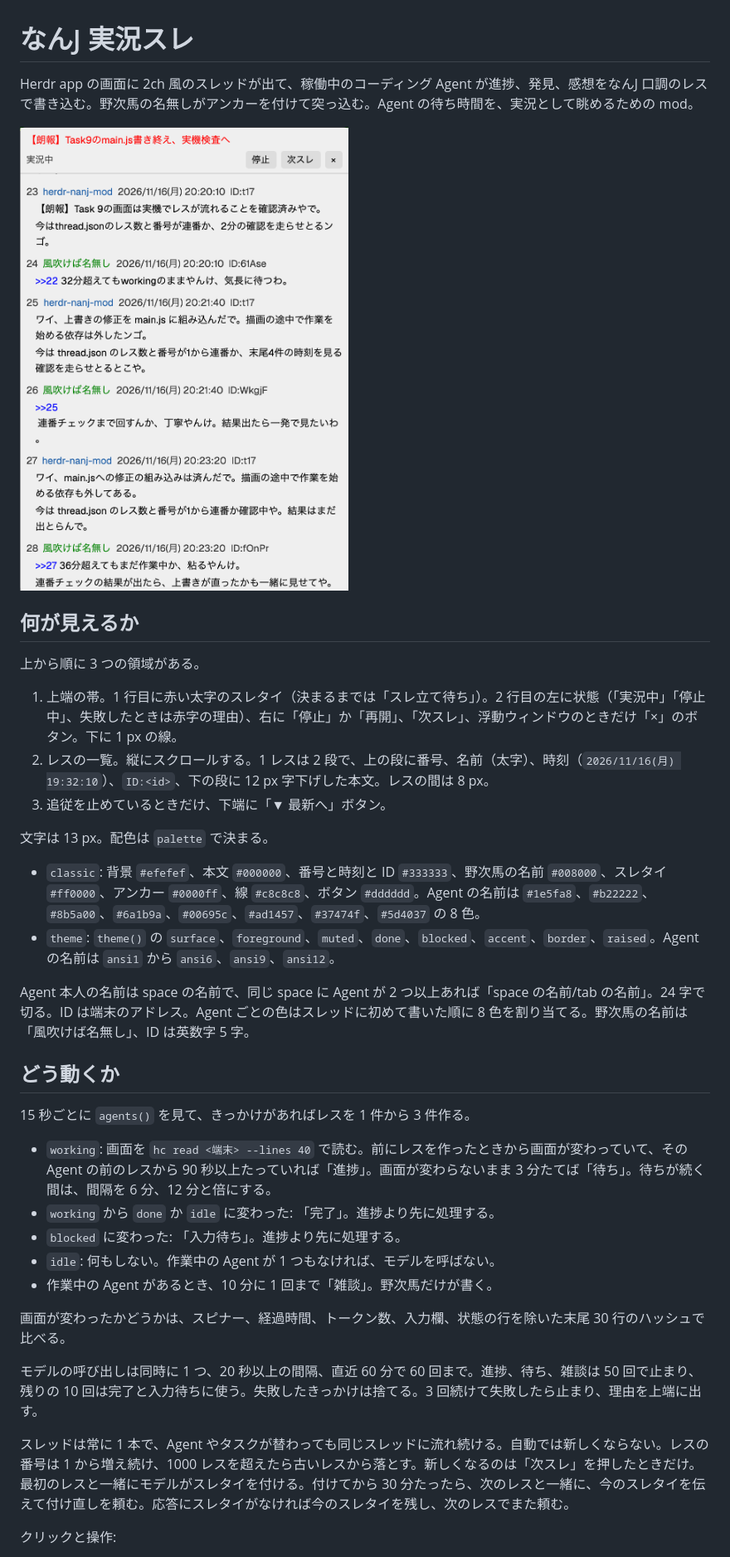
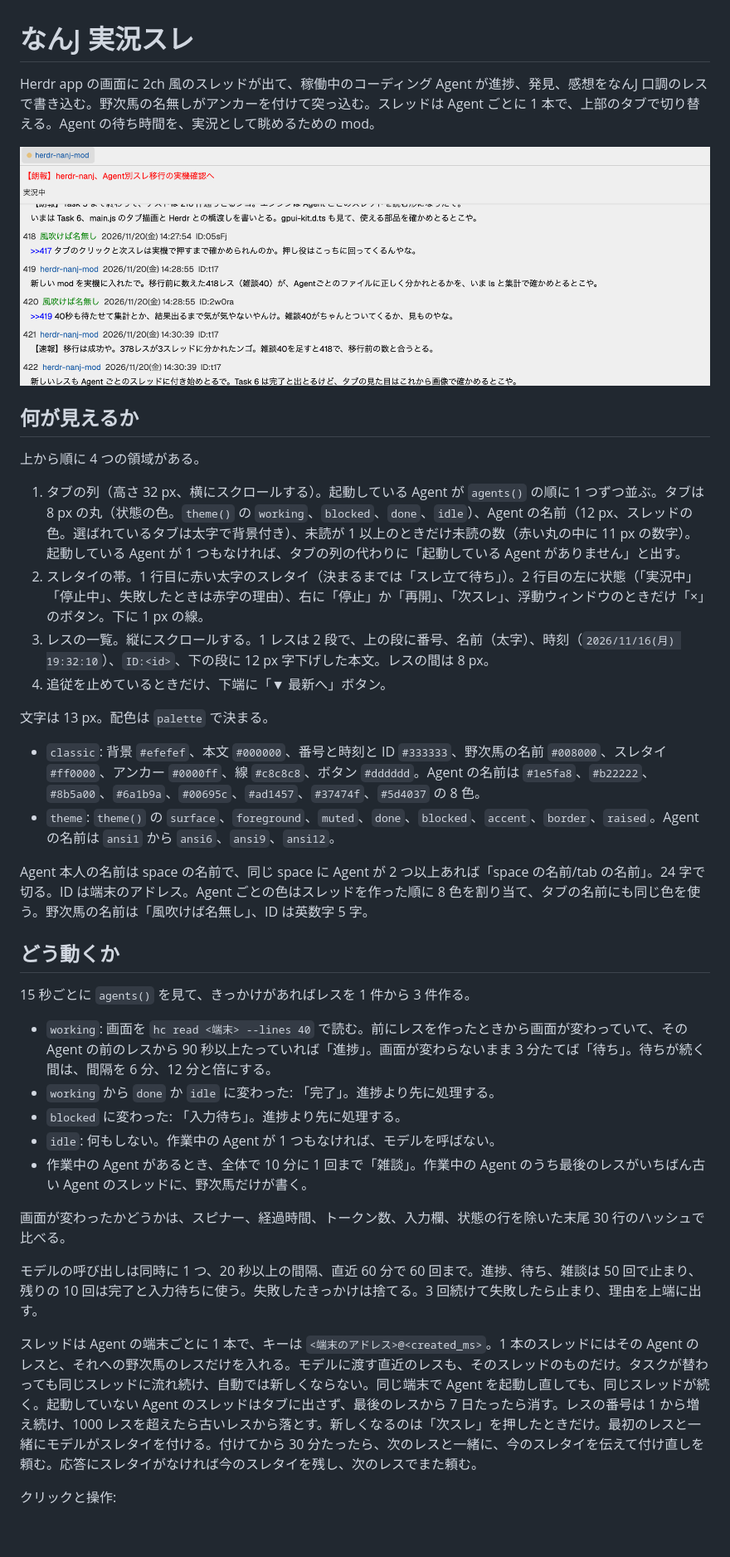
Before and after one commit to hitsumabushi845/herdr-nanj-mod, a Markdown page: RECIPE.md, the part around one of its changes. Shown at 83% size. GitHub-like rendering; pictures changed too: preview.png; blank space fills up the shorter version.

```diff
--- a/RECIPE.md
+++ b/RECIPE.md
@@ -1,23 +1,24 @@
 # なんJ 実況スレ
 
-Herdr app の画面に 2ch 風のスレッドが出て、稼働中のコーディング Agent が進捗、発見、感想をなんJ 口調のレスで書き込む。野次馬の名無しがアンカーを付けて突っ込む。Agent の待ち時間を、実況として眺めるための mod。
+Herdr app の画面に 2ch 風のスレッドが出て、稼働中のコーディング Agent が進捗、発見、感想をなんJ 口調のレスで書き込む。野次馬の名無しがアンカーを付けて突っ込む。スレッドは Agent ごとに 1 本で、上部のタブで切り替える。Agent の待ち時間を、実況として眺めるための mod。
 
 ![なんJ 実況スレ](preview.png)
 
 ## 何が見えるか
 
-上から順に 3 つの領域がある。
+上から順に 4 つの領域がある。
 
-1. 上端の帯。1 行目に赤い太字のスレタイ（決まるまでは「スレ立て待ち」）。2 行目の左に状態（「実況中」「停止中」、失敗したときは赤字の理由）、右に「停止」か「再開」、「次スレ」、浮動ウィンドウのときだけ「×」のボタン。下に 1 px の線。
-2. レスの一覧。縦にスクロールする。1 レスは 2 段で、上の段に番号、名前（太字）、時刻（`2026/11/16(月) 19:32:10`）、`ID:<id>`、下の段に 12 px 字下げした本文。レスの間は 8 px。
-3. 追従を止めているときだけ、下端に「▼ 最新へ」ボタン。
+1. タブの列（高さ 32 px、横にスクロールする）。起動している Agent が `agents()` の順に 1 つずつ並ぶ。タブは 8 px の丸（状態の色。`theme()` の `working`、`blocked`、`done`、`idle`）、Agent の名前（12 px、スレッドの色。選ばれているタブは太字で背景付き）、未読が 1 以上のときだけ未読の数（赤い丸の中に 11 px の数字）。起動している Agent が 1 つもなければ、タブの列の代わりに「起動している Agent がありません」と出す。
+2. スレタイの帯。1 行目に赤い太字のスレタイ（決まるまでは「スレ立て待ち」）。2 行目の左に状態（「実況中」「停止中」、失敗したときは赤字の理由）、右に「停止」か「再開」、「次スレ」、浮動ウィンドウのときだけ「×」のボタン。下に 1 px の線。
+3. レスの一覧。縦にスクロールする。1 レスは 2 段で、上の段に番号、名前（太字）、時刻（`2026/11/16(月) 19:32:10`）、`ID:<id>`、下の段に 12 px 字下げした本文。レスの間は 8 px。
+4. 追従を止めているときだけ、下端に「▼ 最新へ」ボタン。
 
 文字は 13 px。配色は `palette` で決まる。
 
 - `classic`: 背景 `#efefef`、本文 `#000000`、番号と時刻と ID `#333333`、野次馬の名前 `#008000`、スレタイ `#ff0000`、アンカー `#0000ff`、線 `#c8c8c8`、ボタン `#dddddd`。Agent の名前は `#1e5fa8`、`#b22222`、`#8b5a00`、`#6a1b9a`、`#00695c`、`#ad1457`、`#37474f`、`#5d4037` の 8 色。
 - `theme`: `theme()` の `surface`、`foreground`、`muted`、`done`、`blocked`、`accent`、`border`、`raised`。Agent の名前は `ansi1` から `ansi6`、`ansi9`、`ansi12`。
 
-Agent 本人の名前は space の名前で、同じ space に Agent が 2 つ以上あれば「space の名前/tab の名前」。24 字で切る。ID は端末のアドレス。Agent ごとの色はスレッドに初めて書いた順に 8 色を割り当てる。野次馬の名前は「風吹けば名無し」、ID は英数字 5 字。
+Agent 本人の名前は space の名前で、同じ space に Agent が 2 つ以上あれば「space の名前/tab の名前」。24 字で切る。ID は端末のアドレス。Agent ごとの色はスレッドを作った順に 8 色を割り当て、タブの名前にも同じ色を使う。野次馬の名前は「風吹けば名無し」、ID は英数字 5 字。
 
 ## どう動くか
 
@@ -27,13 +28,13 @@ Agent 本人の名前は space の名前で、同じ space に Agent が 2 つ
 - `working` から `done` か `idle` に変わった: 「完了」。進捗より先に処理する。
 - `blocked` に変わった: 「入力待ち」。進捗より先に処理する。
 - `idle`: 何もしない。作業中の Agent が 1 つもなければ、モデルを呼ばない。
-- 作業中の Agent があるとき、10 分に 1 回まで「雑談」。野次馬だけが書く。
+- 作業中の Agent があるとき、全体で 10 分に 1 回まで「雑談」。作業中の Agent のうち最後のレスがいちばん古い Agent のスレッドに、野次馬だけが書く。
 
 画面が変わったかどうかは、スピナー、経過時間、トークン数、入力欄、状態の行を除いた末尾 30 行のハッシュで比べる。
 
 モデルの呼び出しは同時に 1 つ、20 秒以上の間隔、直近 60 分で 60 回まで。進捗、待ち、雑談は 50 回で止まり、残りの 10 回は完了と入力待ちに使う。失敗したきっかけは捨てる。3 回続けて失敗したら止まり、理由を上端に出す。
 
-スレッドは常に 1 本で、Agent やタスクが替わっても同じスレッドに流れ続ける。自動では新しくならない。レスの番号は 1 から増え続け、1000 レスを超えたら古いレスから落とす。新しくなるのは「次スレ」を押したときだけ。最初のレスと一緒にモデルがスレタイを付ける。付けてから 30 分たったら、次のレスと一緒に、今のスレタイを伝えて付け直しを頼む。応答にスレタイがなければ今のスレタイを残し、次のレスでまた頼む。
+スレッドは Agent の端末ごとに 1 本で、キーは `<端末のアドレス>@<created_ms>`。1 本のスレッドにはその Agent のレスと、それへの野次馬のレスだけを入れる。モデルに渡す直近のレスも、そのスレッドのものだけ。タスクが替わっても同じスレッドに流れ続け、自動では新しくならない。同じ端末で Agent を起動し直しても、同じスレッドが続く。起動していない Agent のスレッドはタブに出さず、最後のレスから 7 日たったら消す。レスの番号は 1 から増え続け、1000 レスを超えたら古いレスから落とす。新しくなるのは「次スレ」を押したときだけ。最初のレスと一緒にモデルがスレタイを付ける。付けてから 30 分たったら、次のレスと一緒に、今のスレタイを伝えて付け直しを頼む。応答にスレタイがなければ今のスレタイを残し、次のレスでまた頼む。
 
 クリックと操作:
 
```
Also changed, not shown: other parts of RECIPE.md (+17 -6 lines), CLAUDE.md (+6 -0 lines), README.md (+12 -7 lines).
